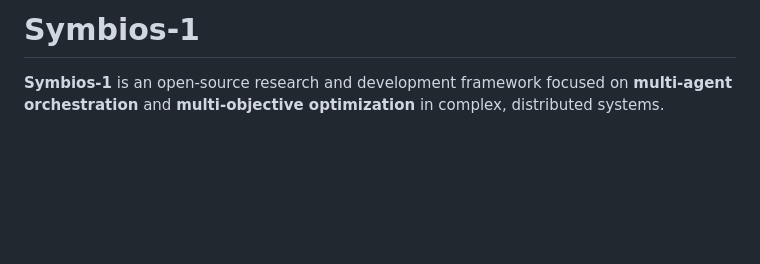
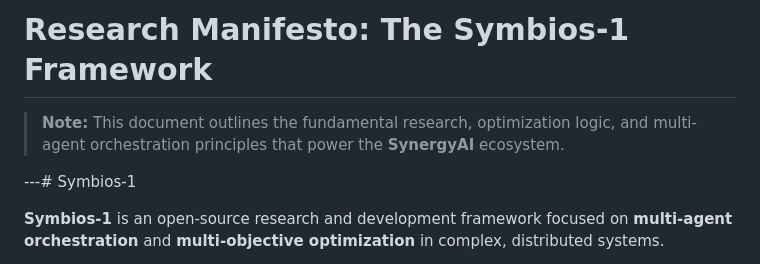
Before and after one commit to HarryTuttleArchitecte42/Symbios-1, a Markdown page: docs/docs/research-manifesto.md, the part around the change. Drawn GitHub-style; blank space fills up the shorter version.

Commit message:
docs: migrate foundational Symbios-1 research to research-manifesto
"Moving the core theoretical framework and multi-agent orchestration principles of Symbios-1 to a dedicated research file. This ensures the main README remains focused on the SynergyAI ecosystem goals while preserving the technical depth and optimization logic for audit and research purposes."

```diff
--- a/docs/docs/research-manifesto.md
+++ b/docs/docs/research-manifesto.md
@@ -1,4 +1,8 @@
-# Symbios-1
+# Research Manifesto: The Symbios-1 Framework
+
+> **Note:** This document outlines the fundamental research, optimization logic, and multi-agent orchestration principles that power the **SynergyAI** ecosystem.
+
+---# Symbios-1
 
 **Symbios-1** is an open-source research and development framework focused on **multi-agent orchestration** and **multi-objective optimization** in complex, distributed systems.
 
```
